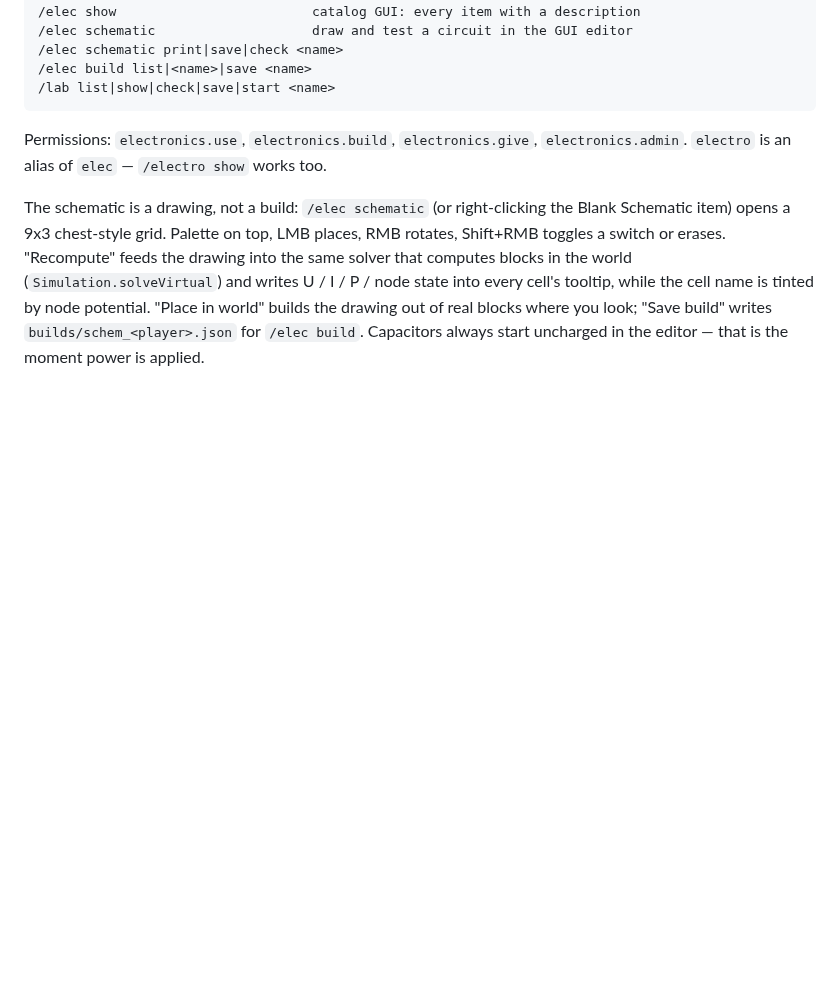
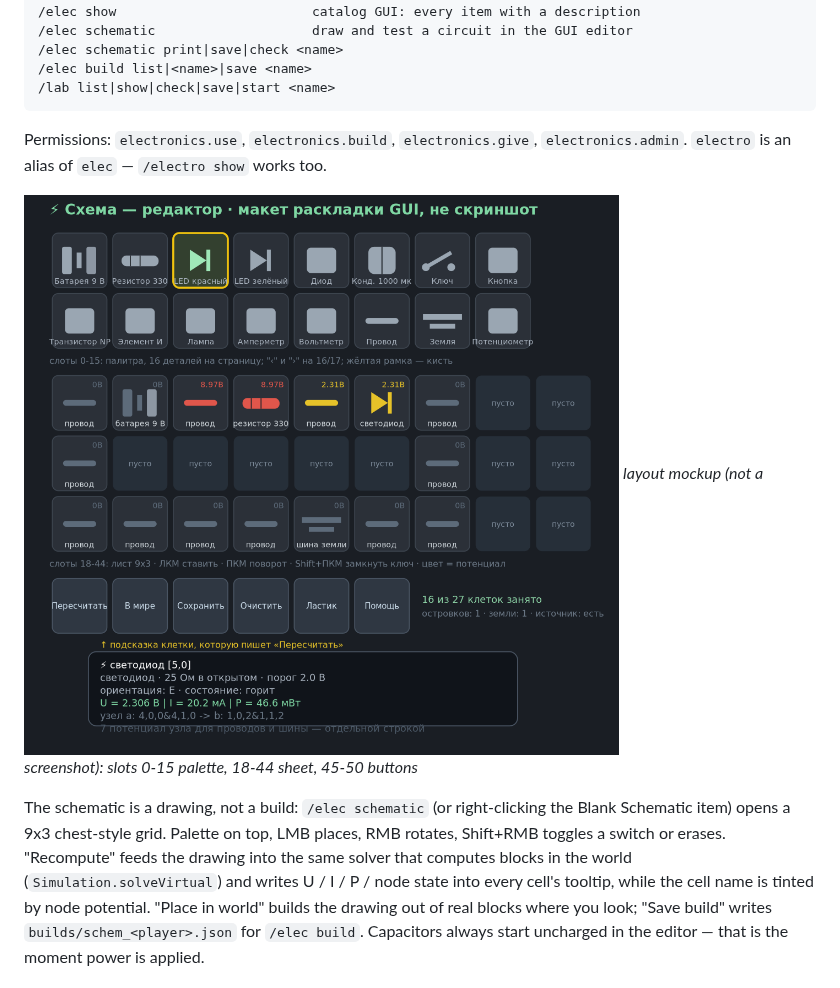
Before and after one commit to amir2013shai-byte/electronics-mc, a Markdown page: README-EN.md, the part around the change. Rendered like a GitHub page; pictures changed too: docs/editor-mockup.png (added); blank space fills up the shorter version.

```diff
--- a/README-EN.md
+++ b/README-EN.md
@@ -91,6 +91,9 @@ generated by `python3 tools/catalog.py`. Texture sheets for a quick look:
 Permissions: `electronics.use`, `electronics.build`, `electronics.give`,
 `electronics.admin`. `electro` is an alias of `elec` — `/electro show` works too.
 
+![schematic editor](docs/editor-mockup.png)
+*layout mockup (not a screenshot): slots 0-15 palette, 18-44 sheet, 45-50 buttons*
+
 The schematic is a drawing, not a build: `/elec schematic` (or right-clicking
 the Blank Schematic item) opens a 9x3 chest-style grid. Palette on top, LMB
 places, RMB rotates, Shift+RMB toggles a switch or erases. "Recompute" feeds the
```
Also changed, not shown: README.md (+6 -2 lines), 7 other files.
